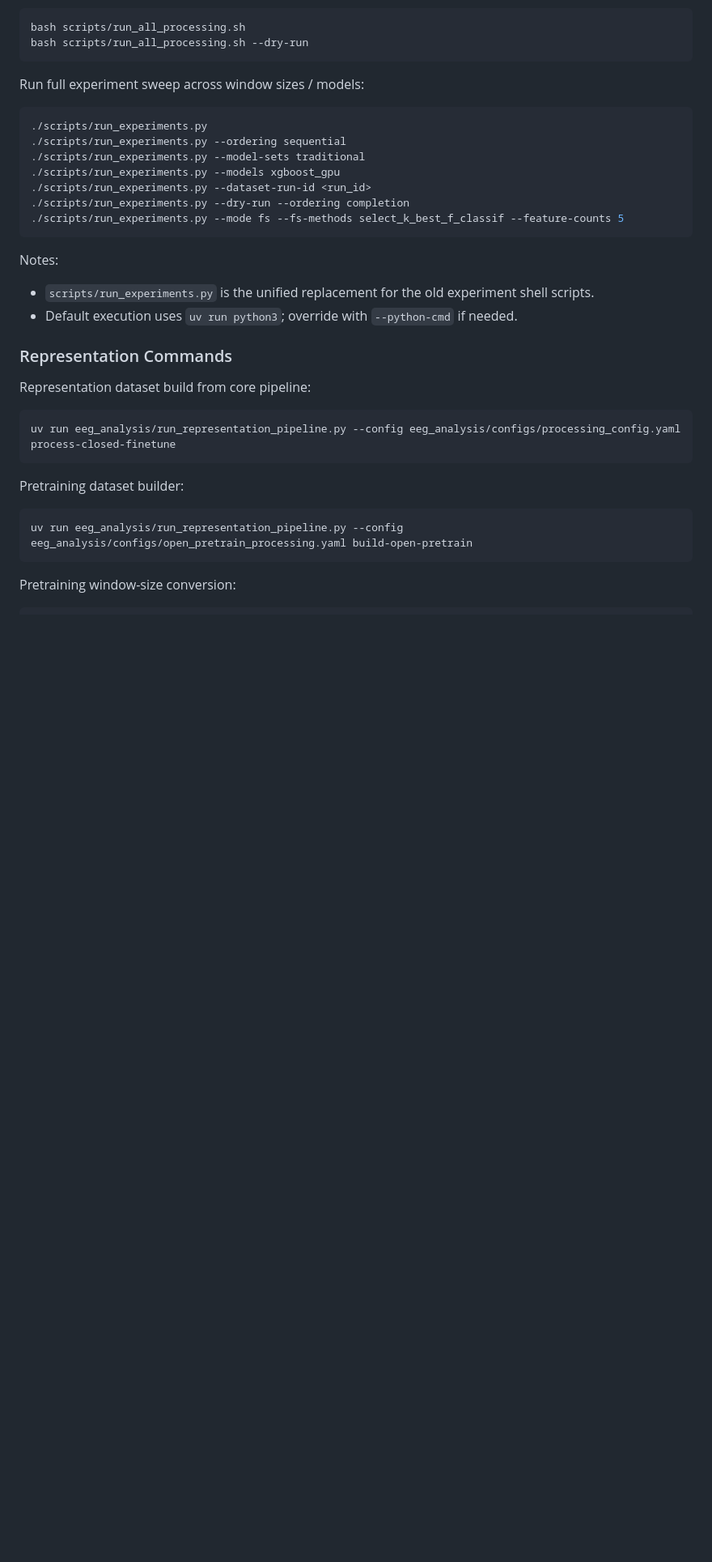
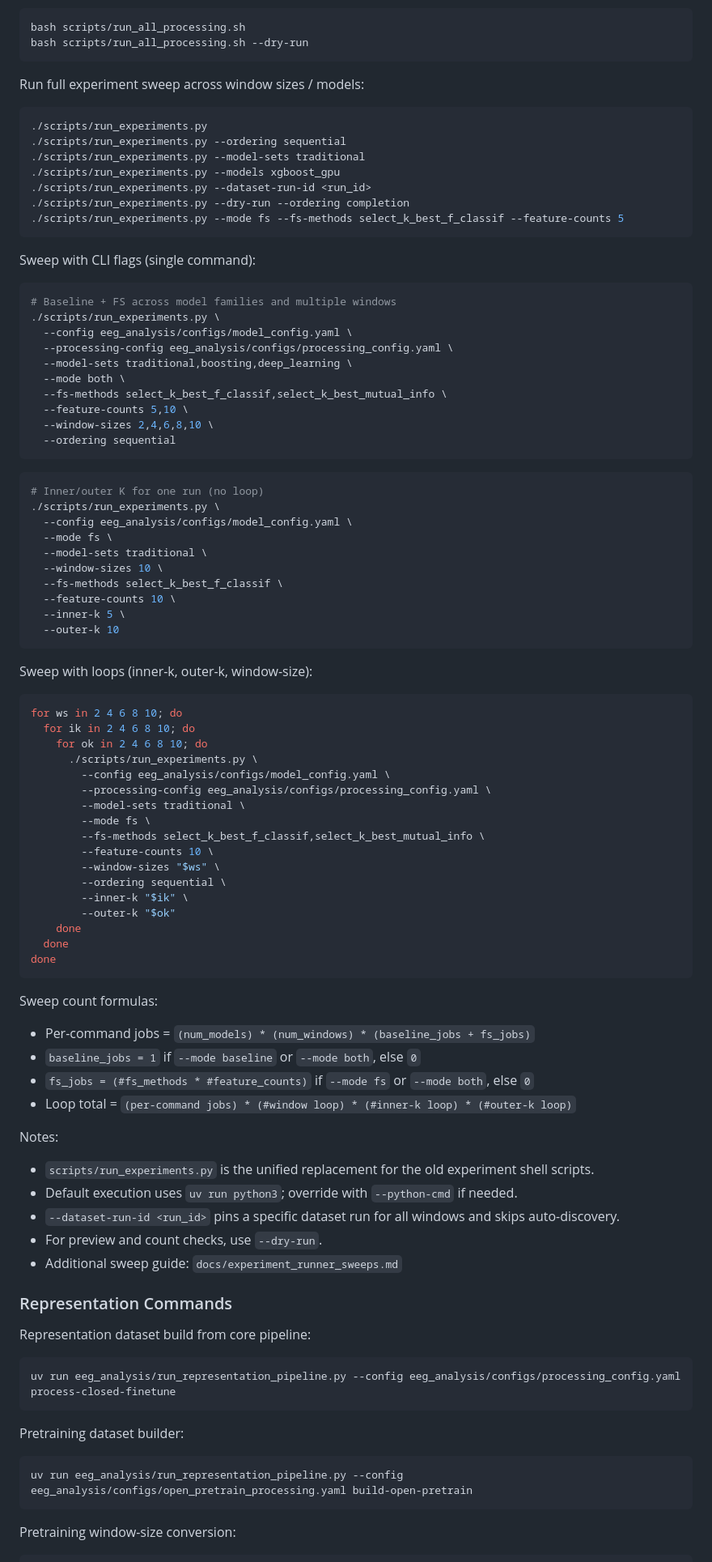
Before and after one commit to AbinZorto/eeg-mlflow, a Markdown page: README.md, the part around one of its changes. Shown at 81% size. Rendered like a GitHub page; blank space fills up the shorter version.

````diff
--- a/README.md
+++ b/README.md
@@ -332,9 +333,68 @@ Run full experiment sweep across window sizes / models:
 ./scripts/run_experiments.py --mode fs --fs-methods select_k_best_f_classif --feature-counts 5
 ```
 
+Sweep with CLI flags (single command):
+
+```bash
+# Baseline + FS across model families and multiple windows
+./scripts/run_experiments.py \
+  --config eeg_analysis/configs/model_config.yaml \
+  --processing-config eeg_analysis/configs/processing_config.yaml \
+  --model-sets traditional,boosting,deep_learning \
+  --mode both \
+  --fs-methods select_k_best_f_classif,select_k_best_mutual_info \
+  --feature-counts 5,10 \
+  --window-sizes 2,4,6,8,10 \
+  --ordering sequential
+```
+
+```bash
+# Inner/outer K for one run (no loop)
+./scripts/run_experiments.py \
+  --config eeg_analysis/configs/model_config.yaml \
+  --mode fs \
+  --model-sets traditional \
+  --window-sizes 10 \
+  --fs-methods select_k_best_f_classif \
+  --feature-counts 10 \
+  --inner-k 5 \
+  --outer-k 10
+```
+
+Sweep with loops (inner-k, outer-k, window-size):
+
+```bash
+for ws in 2 4 6 8 10; do
+  for ik in 2 4 6 8 10; do
+    for ok in 2 4 6 8 10; do
+      ./scripts/run_experiments.py \
+        --config eeg_analysis/configs/model_config.yaml \
+        --processing-config eeg_analysis/configs/processing_config.yaml \
+        --model-sets traditional \
+        --mode fs \
+        --fs-methods select_k_best_f_classif,select_k_best_mutual_info \
+        --feature-counts 10 \
+        --window-sizes "$ws" \
+        --ordering sequential \
+        --inner-k "$ik" \
+        --outer-k "$ok"
+    done
+  done
+done
+```
+
+Sweep count formulas:
+- Per-command jobs = `(num_models) * (num_windows) * (baseline_jobs + fs_jobs)`
+- `baseline_jobs = 1` if `--mode baseline` or `--mode both`, else `0`
+- `fs_jobs = (#fs_methods * #feature_counts)` if `--mode fs` or `--mode both`, else `0`
+- Loop total = `(per-command jobs) * (#window loop) * (#inner-k loop) * (#outer-k loop)`
+
 Notes:
 - `scripts/run_experiments.py` is the unified replacement for the old experiment shell scripts.
 - Default execution uses `uv run python3`; override with `--python-cmd` if needed.
+- `--dataset-run-id <run_id>` pins a specific dataset run for all windows and skips auto-discovery.
+- For preview and count checks, use `--dry-run`.
+- Additional sweep guide: `docs/experiment_runner_sweeps.md`
 
 ### Representation Commands
 
````
Also changed, not shown: other parts of README.md (+1 -0 lines), docs/experiment_runner_sweeps.md (added, +135 -0 lines), docs/project_notes/03_experiments_sft_and_results.md (+3 -0 lines).
